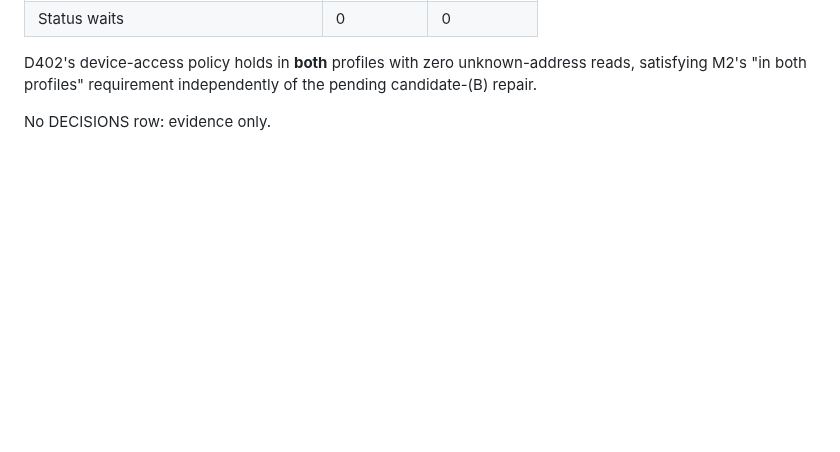
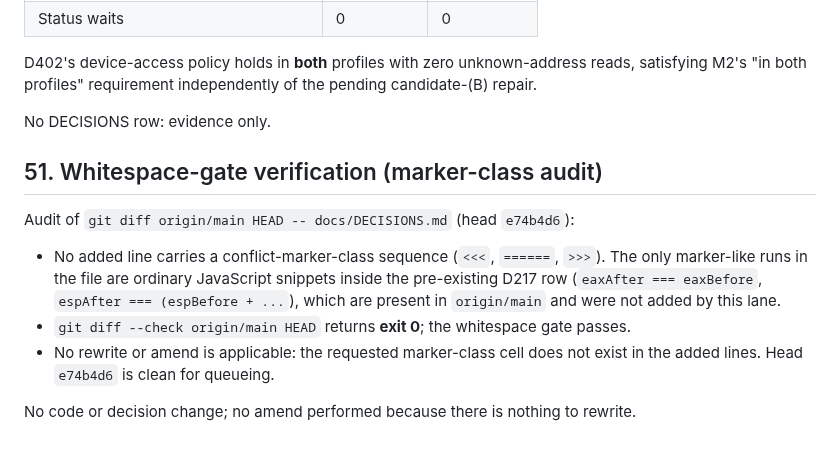
Before and after one commit to Jdiller-86/fuzion-frenzy-web-port, a Markdown page: docs/SERVICE_ORDINAL_1_CHECKPOINT.md, the part around the change. Rendered like a GitHub page; blank space fills up the shorter version.

Commit message:
Verify the whitespace gate and record the marker-class audit
Documentation only; no code change, no amend (nothing to rewrite).

- git diff origin/main HEAD -- docs/DECISIONS.md adds no line carrying a
  conflict-marker-class sequence (<<<, ======, >>>). The only marker-like
  runs are ordinary JavaScript snippets inside the pre-existing D217 row
  (eaxAfter === eaxBefore, espAfter === (espBefore + ...), present in
  origin/main and not added by this lane.
- git diff --check origin/main HEAD returns exit 0; the whitespace gate
  passes.
- Head e74b4d6 is clean for queueing; no rewrite or amend is applicable.

Observed stop unchanged: status 10 at 0x6B6A6968, 346 routines / 414
kernel operations.

Checks: check 487 files, whitespace clean. No push or main merge.
Geometry untouched.

```diff
--- a/docs/SERVICE_ORDINAL_1_CHECKPOINT.md
+++ b/docs/SERVICE_ORDINAL_1_CHECKPOINT.md
@@ -769,3 +769,12 @@ Same computation on the control profile (`browser-157-control.json`, module `ee2
 D402's device-access policy holds in **both** profiles with zero unknown-address reads, satisfying M2's "in both profiles" requirement independently of the pending candidate-(B) repair.
 
 No DECISIONS row: evidence only.
+## 51. Whitespace-gate verification (marker-class audit)
+
+Audit of `git diff origin/main HEAD -- docs/DECISIONS.md` (head `e74b4d6`):
+
+- No added line carries a conflict-marker-class sequence (`<<<`, `======`, `>>>`). The only marker-like runs in the file are ordinary JavaScript snippets inside the pre-existing D217 row (`eaxAfter === eaxBefore`, `espAfter === (espBefore + ...`), which are present in `origin/main` and were not added by this lane.
+- `git diff --check origin/main HEAD` returns **exit 0**; the whitespace gate passes.
+- No rewrite or amend is applicable: the requested marker-class cell does not exist in the added lines. Head `e74b4d6` is clean for queueing.
+
+No code or decision change; no amend performed because there is nothing to rewrite.
```
